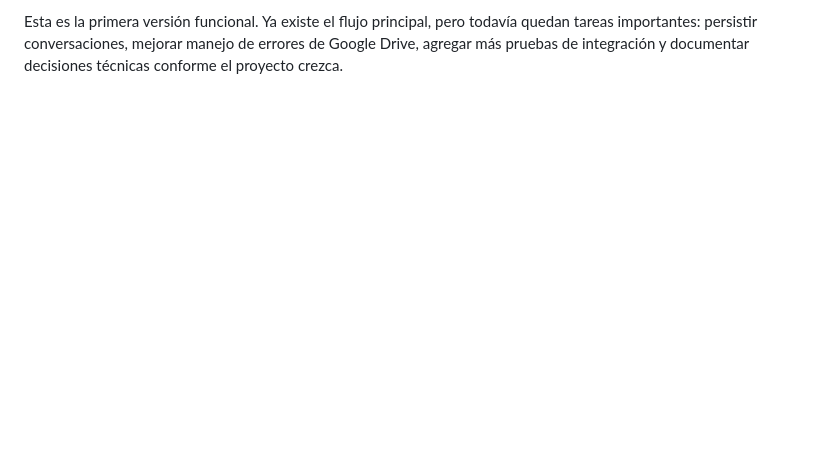
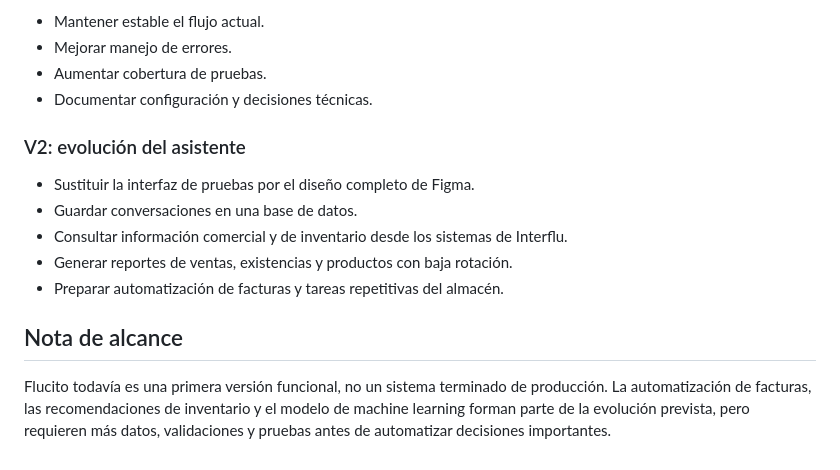
Before and after one commit to Guevaritaaa/Flucito, a Markdown page: README.md, the part around one of its changes. Rendered like a GitHub page; blank space fills up the shorter version.

```diff
--- a/README.md
+++ b/README.md
@@ -125,2 +141,17 @@ Después de cada cambio importante:
 
-Esta es la primera versión funcional. Ya existe el flujo principal, pero todavía quedan tareas importantes: persistir conversaciones, mejorar manejo de errores de Google Drive, agregar más pruebas de integración y documentar decisiones técnicas conforme el proyecto crezca.
+- Mantener estable el flujo actual.
+- Mejorar manejo de errores.
+- Aumentar cobertura de pruebas.
+- Documentar configuración y decisiones técnicas.
+
+### V2: evolución del asistente
+
+- Sustituir la interfaz de pruebas por el diseño completo de Figma.
+- Guardar conversaciones en una base de datos.
+- Consultar información comercial y de inventario desde los sistemas de Interflu.
+- Generar reportes de ventas, existencias y productos con baja rotación.
+- Preparar automatización de facturas y tareas repetitivas del almacén.
+
+## Nota de alcance
+
+Flucito todavía es una primera versión funcional, no un sistema terminado de producción. La automatización de facturas, las recomendaciones de inventario y el modelo de machine learning forman parte de la evolución prevista, pero requieren más datos, validaciones y pruebas antes de automatizar decisiones importantes.
```
Also changed, not shown: other parts of README.md (+62 -46 lines), docs/arquitectura.md (added, +139 -0 lines).
